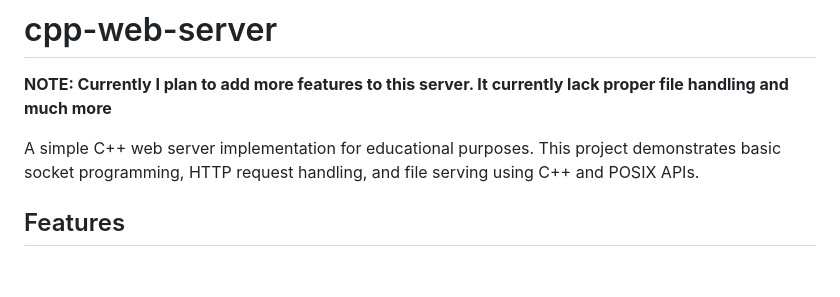
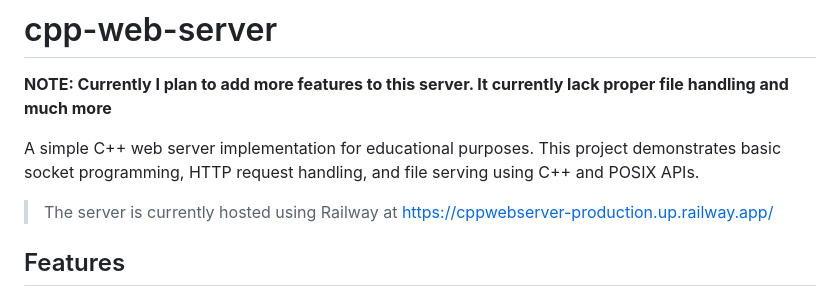
Before and after one commit to Manik2375/cpp_web_server, a Markdown page: README.md, the part around the change. Rendered like a GitHub page; blank space fills up the shorter version.

Commit message:
add server link

```diff
--- a/README.md
+++ b/README.md
@@ -3,6 +3,8 @@
 **NOTE: Currently I plan to add more features to this server. It currently lack proper file handling and much more**
 
 A simple C++ web server implementation for educational purposes. This project demonstrates basic socket programming, HTTP request handling, and file serving using C++ and POSIX APIs.
+
+> The server is currently hosted using Railway at [https://cppwebserver-production.up.railway.app/](https://cppwebserver-production.up.railway.app/)
 
 ## Features
 - Handles HTTP requests (GET)
```
